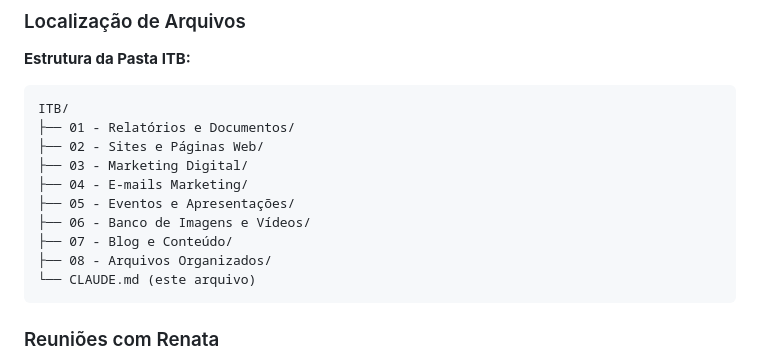
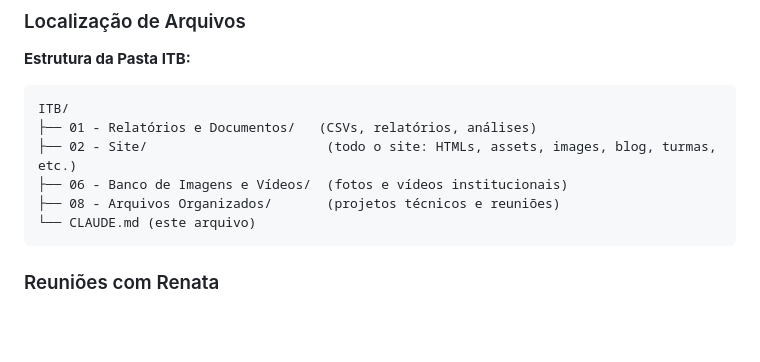
Before and after one commit to fdjdigital/itb, a Markdown page: CLAUDE.md, the part around the change. Drawn GitHub-style; blank space fills up the shorter version.

Commit message:
atualiza CLAUDE.md com nova estrutura de pastas

````diff
--- a/CLAUDE.md
+++ b/CLAUDE.md
@@ -707,14 +707,10 @@ height="0" width="0" style="display:none;visibility:hidden"></iframe></noscript>
 **Estrutura da Pasta ITB:**
 ```
 ITB/
-├── 01 - Relatórios e Documentos/
-├── 02 - Sites e Páginas Web/
-├── 03 - Marketing Digital/
-├── 04 - E-mails Marketing/
-├── 05 - Eventos e Apresentações/
-├── 06 - Banco de Imagens e Vídeos/
-├── 07 - Blog e Conteúdo/
-├── 08 - Arquivos Organizados/
+├── 01 - Relatórios e Documentos/   (CSVs, relatórios, análises)
+├── 02 - Site/                       (todo o site: HTMLs, assets, images, blog, turmas, etc.)
+├── 06 - Banco de Imagens e Vídeos/  (fotos e vídeos institucionais)
+├── 08 - Arquivos Organizados/       (projetos técnicos e reuniões)
 └── CLAUDE.md (este arquivo)
 ```
 
````
